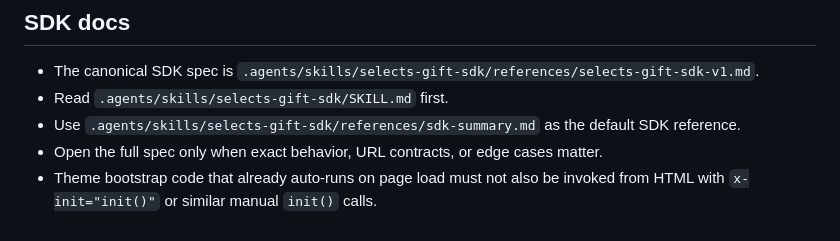
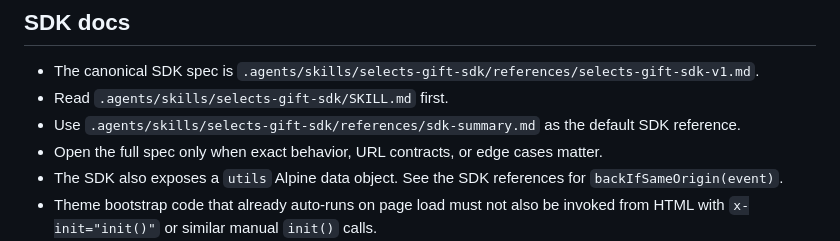
Before and after one commit to lemois/selects-themes, a Markdown page: README.md, the part around the change. Drawn GitHub-style.

Commit message:
feat: update docs

```diff
--- a/README.md
+++ b/README.md
@@ -164,6 +164,7 @@ Use `.agents/skills/selects-cli/SKILL.md` when the task depends on active design
 - Read `.agents/skills/selects-gift-sdk/SKILL.md` first.
 - Use `.agents/skills/selects-gift-sdk/references/sdk-summary.md` as the default SDK reference.
 - Open the full spec only when exact behavior, URL contracts, or edge cases matter.
+- The SDK also exposes a `utils` Alpine data object. See the SDK references for `backIfSameOrigin(event)`.
 - Theme bootstrap code that already auto-runs on page load must not also be invoked from HTML with `x-init="init()"` or similar manual `init()` calls.
 - `params` may omit properties when runtime values are unset, so theme templates must access param values defensively via Alpine's `$data` object, for example `x-show="$data.heroImage"` or `x-text="$data.message ?? ''"`.
 
```
Also changed, not shown: 2 other files.
